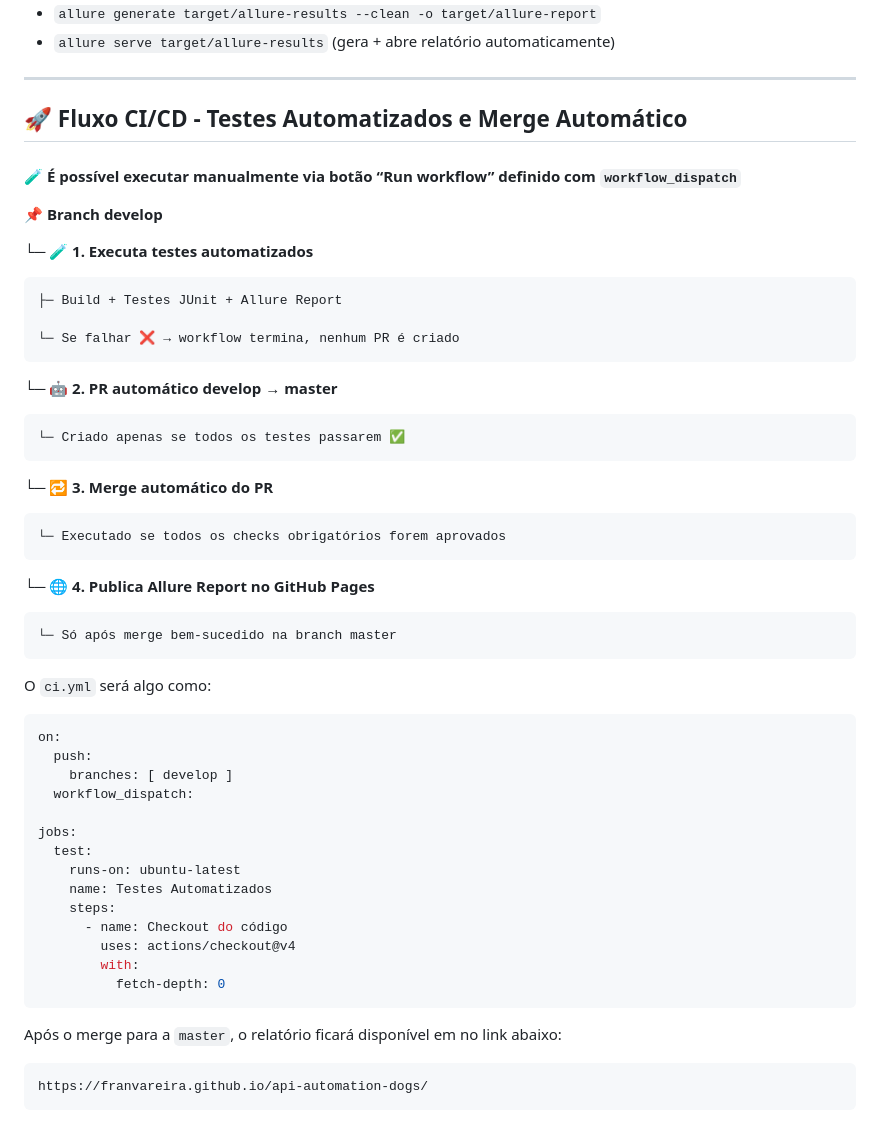
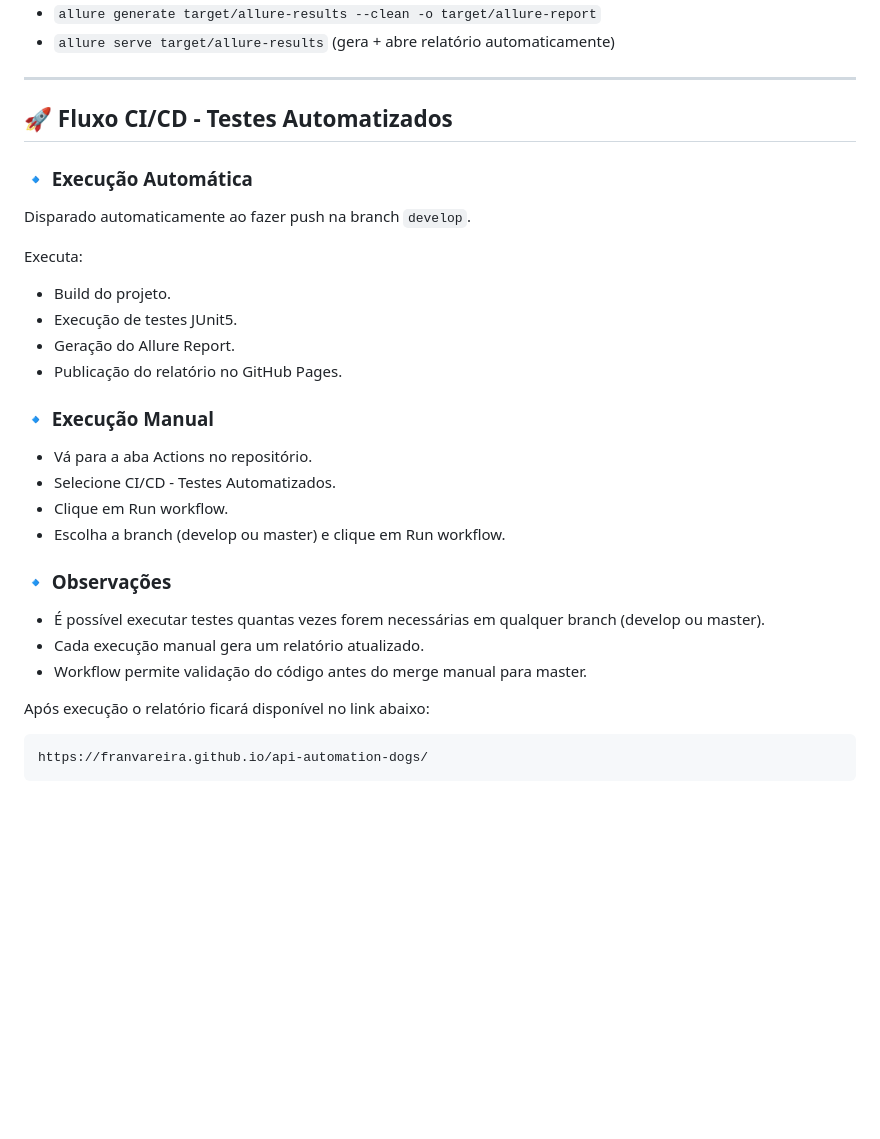
Before and after one commit to franvareira/api-automation-dogs, a Markdown page: README.md, the part around the change. Drawn GitHub-style; blank space fills up the shorter version.

Commit message:
modificando readme

````diff
--- a/README.md
+++ b/README.md
@@ -129,51 +129,33 @@ allure --version
 ---
 
 
-## 🚀 Fluxo CI/CD - Testes Automatizados e Merge Automático
+## 🚀 Fluxo CI/CD - Testes Automatizados
 
-#### 🧪 É possível executar manualmente via botão “Run workflow” definido com `workflow_dispatch`
+### 🔹 Execução Automática
 
-📌 **Branch develop**
+Disparado automaticamente ao fazer push na branch `develop`.
 
-└─ 🧪 **1. Executa testes automatizados**
+Executa:
 
-    ├─ Build + Testes JUnit + Allure Report
+- Build do projeto.
+- Execução de testes JUnit5.
+- Geração do Allure Report.
+- Publicação do relatório no GitHub Pages.
 
-    └─ Se falhar ❌ → workflow termina, nenhum PR é criado
+### 🔹 Execução Manual
 
-└─ 🤖 **2. PR automático develop → master**
+- Vá para a aba Actions no repositório.
+- Selecione CI/CD - Testes Automatizados.
+- Clique em Run workflow.
+- Escolha a branch (develop ou master) e clique em Run workflow.
 
-    └─ Criado apenas se todos os testes passarem ✅
+### 🔹 Observações
 
-└─ 🔁 **3. Merge automático do PR**
+- É possível executar testes quantas vezes forem necessárias em qualquer branch (develop ou master).
+- Cada execução manual gera um relatório atualizado.
+- Workflow permite validação do código antes do merge manual para master.
 
-    └─ Executado se todos os checks obrigatórios forem aprovados
-
-└─ 🌐 **4. Publica Allure Report no GitHub Pages**
-
-    └─ Só após merge bem-sucedido na branch master
-
-
-O `ci.yml` será algo como:
-
-```yml
-on:
-  push:
-    branches: [ develop ]
-  workflow_dispatch:
-
-jobs:
-  test:
-    runs-on: ubuntu-latest
-    name: Testes Automatizados
-    steps:
-      - name: Checkout do código
-        uses: actions/checkout@v4
-        with:
-          fetch-depth: 0
-```
-
-Após o merge para a `master`, o relatório ficará disponível em no link abaixo:
+Após execução o relatório ficará disponível no link abaixo:
 
 ```
 https://franvareira.github.io/api-automation-dogs/
````
